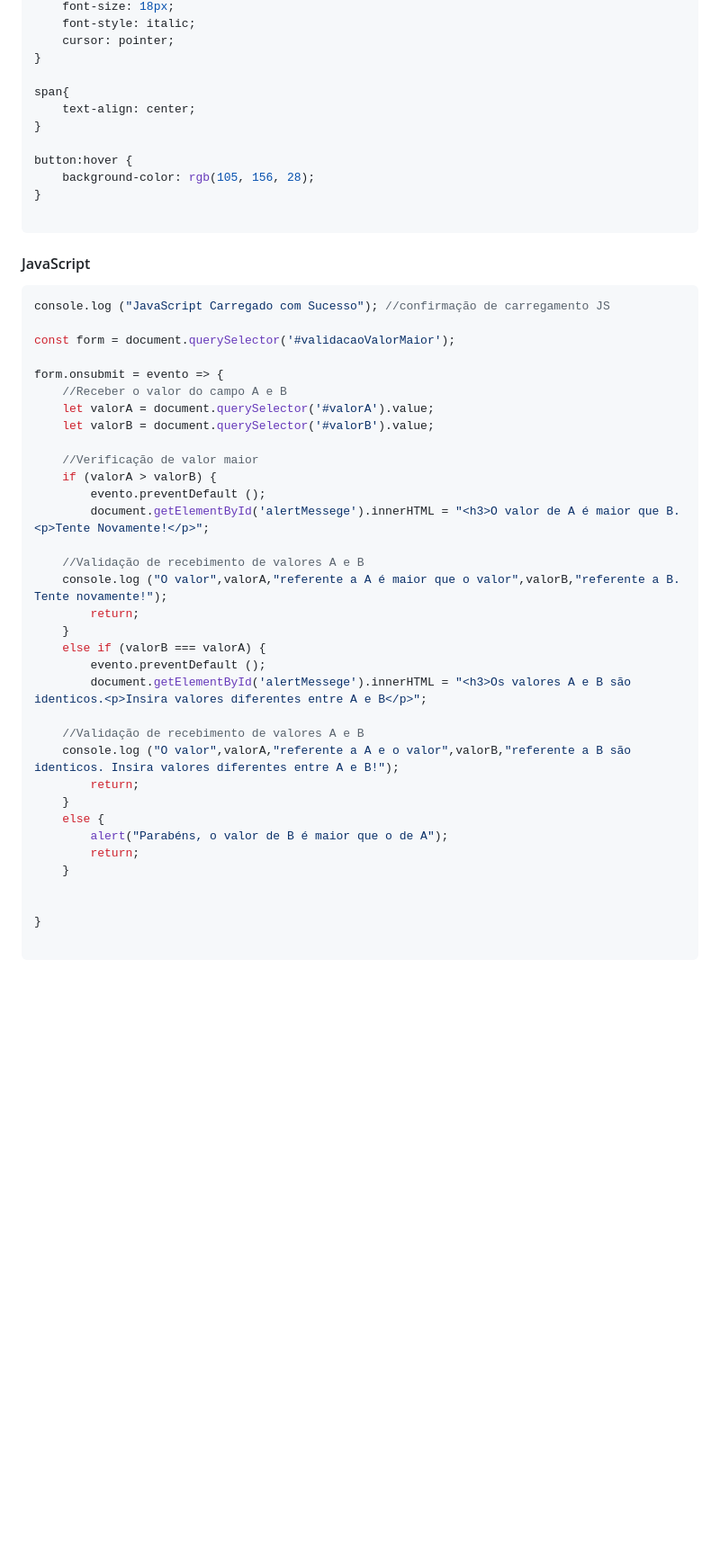
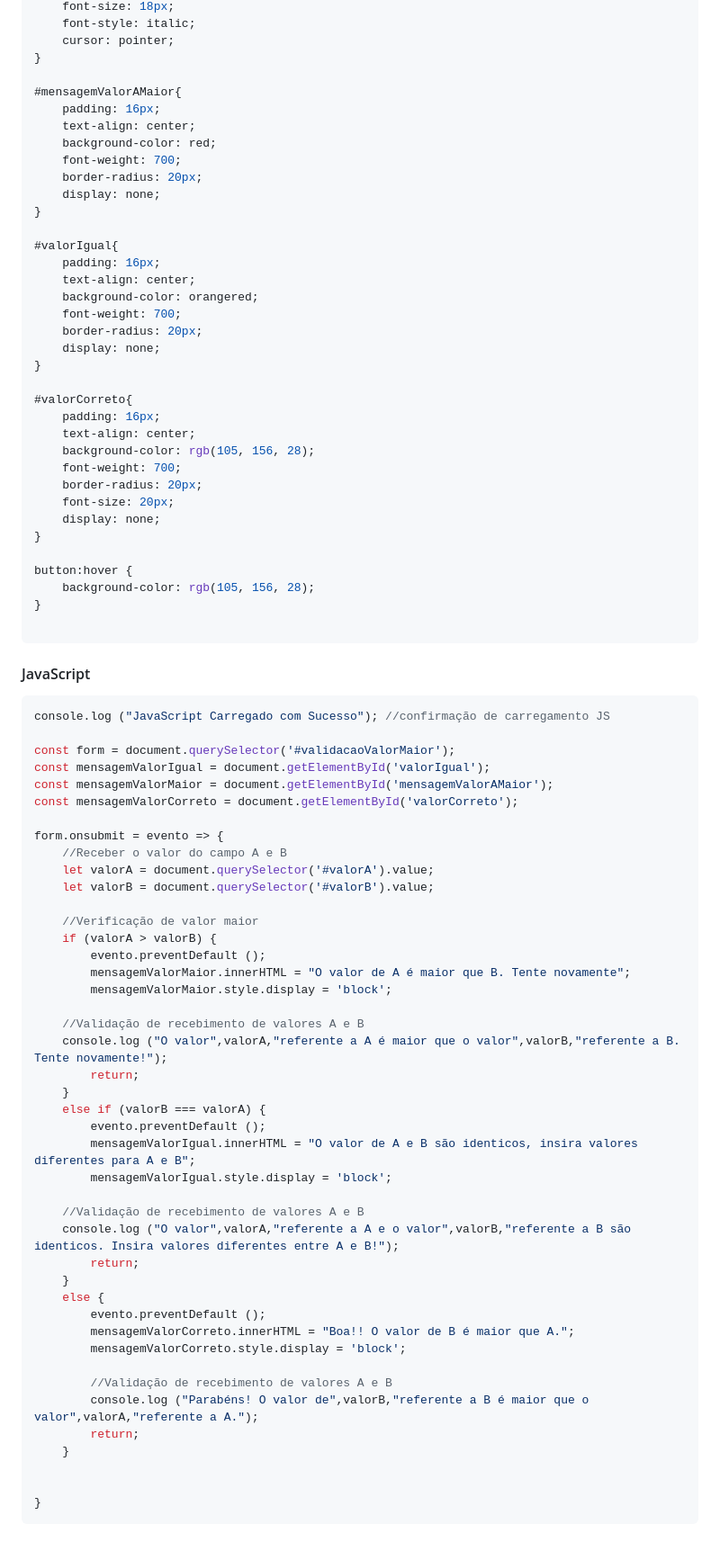
Before and after one commit to fde95/curso-ebac-frontend, a Markdown page: README.md, the part around the change printed below. Shown: that part at 90% size. Rendered like a GitHub page; blank space fills up the shorter version.

````diff
--- a/README.md
+++ b/README.md
@@ -134,8 +133,32 @@ button {
     cursor: pointer;
 }
 
-span{
+#mensagemValorAMaior{
+    padding: 16px;
     text-align: center;
+    background-color: red;
+    font-weight: 700;
+    border-radius: 20px;
+    display: none;
+}
+
+#valorIgual{
+    padding: 16px;
+    text-align: center;
+    background-color: orangered;
+    font-weight: 700;
+    border-radius: 20px;
+    display: none;
+}
+
+#valorCorreto{
+    padding: 16px;
+    text-align: center;
+    background-color: rgb(105, 156, 28);
+    font-weight: 700;
+    border-radius: 20px;
+    font-size: 20px;
+    display: none;
 }
 
 button:hover {
@@ -150,6 +173,9 @@ button:hover {
 console.log ("JavaScript Carregado com Sucesso"); //confirmação de carregamento JS
 
 const form = document.querySelector('#validacaoValorMaior');
+const mensagemValorIgual = document.getElementById('valorIgual');
+const mensagemValorMaior = document.getElementById('mensagemValorAMaior');
+const mensagemValorCorreto = document.getElementById('valorCorreto');
 
 form.onsubmit = evento => {
     //Receber o valor do campo A e B
@@ -159,7 +185,8 @@ form.onsubmit = evento => {
     //Verificação de valor maior
     if (valorA > valorB) {
         evento.preventDefault ();
-        document.getElementById('alertMessege').innerHTML = "<h3>O valor de A é maior que B.<p>Tente Novamente!</p>";
+        mensagemValorMaior.innerHTML = "O valor de A é maior que B. Tente novamente";
+        mensagemValorMaior.style.display = 'block';
 
     //Validação de recebimento de valores A e B
     console.log ("O valor",valorA,"referente a A é maior que o valor",valorB,"referente a B. Tente novamente!");
@@ -167,18 +194,23 @@ form.onsubmit = evento => {
     }
     else if (valorB === valorA) {
         evento.preventDefault ();
-        document.getElementById('alertMessege').innerHTML = "<h3>Os valores A e B são identicos.<p>Insira valores diferentes entre A e B</p>";
+        mensagemValorIgual.innerHTML = "O valor de A e B são identicos, insira valores diferentes para A e B";
+        mensagemValorIgual.style.display = 'block';
 
     //Validação de recebimento de valores A e B
     console.log ("O valor",valorA,"referente a A e o valor",valorB,"referente a B são identicos. Insira valores diferentes entre A e B!");
         return;
     }
     else {
-        alert("Parabéns, o valor de B é maior que o de A");
+        evento.preventDefault ();
+        mensagemValorCorreto.innerHTML = "Boa!! O valor de B é maior que A.";
+        mensagemValorCorreto.style.display = 'block';
+
+        //Validação de recebimento de valores A e B
+        console.log ("Parabéns! O valor de",valorB,"referente a B é maior que o valor",valorA,"referente a A.");
         return;
     }
 
 
 }
-
 ```
````
Also changed, not shown: other parts of README.md (+3 -4 lines).
